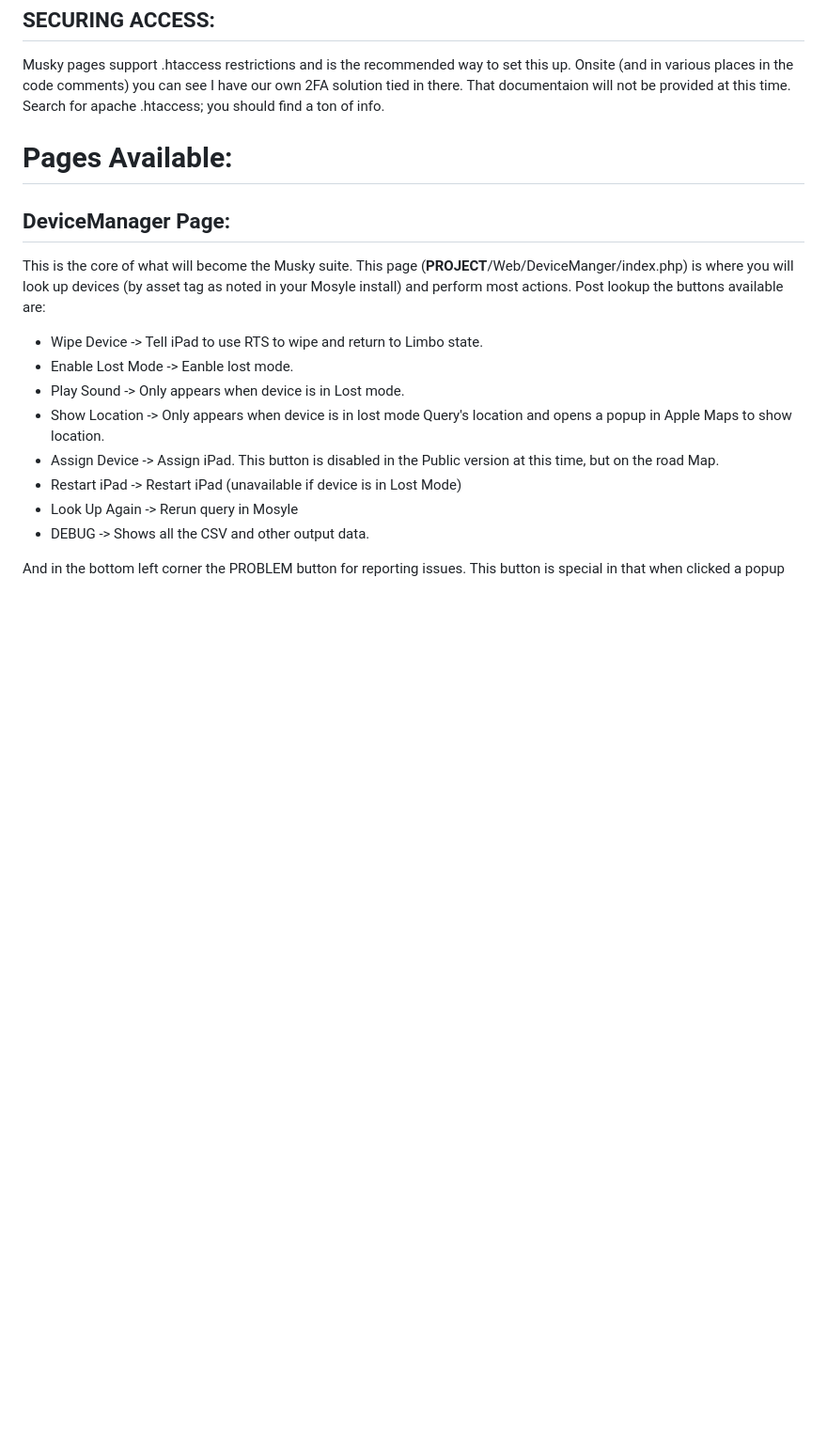
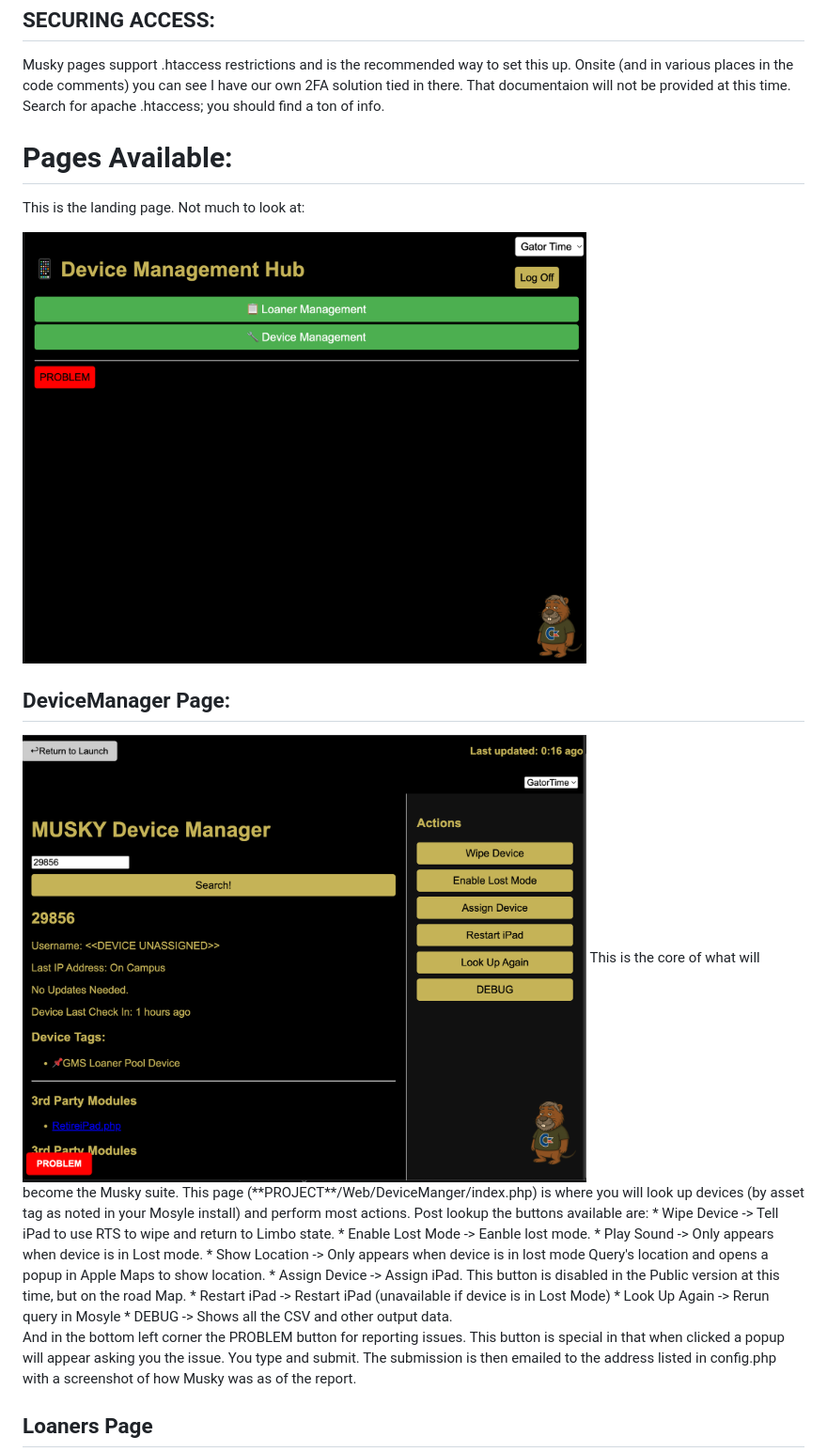
Before and after one commit to JCSmillie/Musky-ShakeNBakeWeb-PUBLIC, a Markdown page: README.md, the part around one of its changes. Shown at 94% size. GitHub-like rendering; blank space fills up the shorter version.

```diff
--- a/README.md
+++ b/README.md
@@ -41,7 +41,12 @@ Musky pages support .htaccess restrictions and is the recommended way to set thi
 
 
 # Pages Available:
+This is the landing page.  Not much to look at:
+
+<img src="https://github.com/JCSmillie/Musky-ShakeNBakeWeb-PUBLIC/blob/main/Imagery/main.png" alt="Landing Page" width="600"/>
+
 ## DeviceManager Page:
+<img src="https://github.com/JCSmillie/Musky-ShakeNBakeWeb-PUBLIC/blob/main/Imagery/DeviceManager.png" alt="Device Manager View." width="600"/>
 This is the core of what will become the Musky suite.  This page (**PROJECT**/Web/DeviceManger/index.php) is where you will look up devices (by asset tag as noted in your Mosyle install) and perform most actions.  Post lookup the buttons available are:
 * Wipe Device -> Tell iPad to use RTS to wipe and return to Limbo state.
 * Enable Lost Mode -> Eanble lost mode.
```
Also changed, not shown: other parts of README.md (+2 -1 lines).
